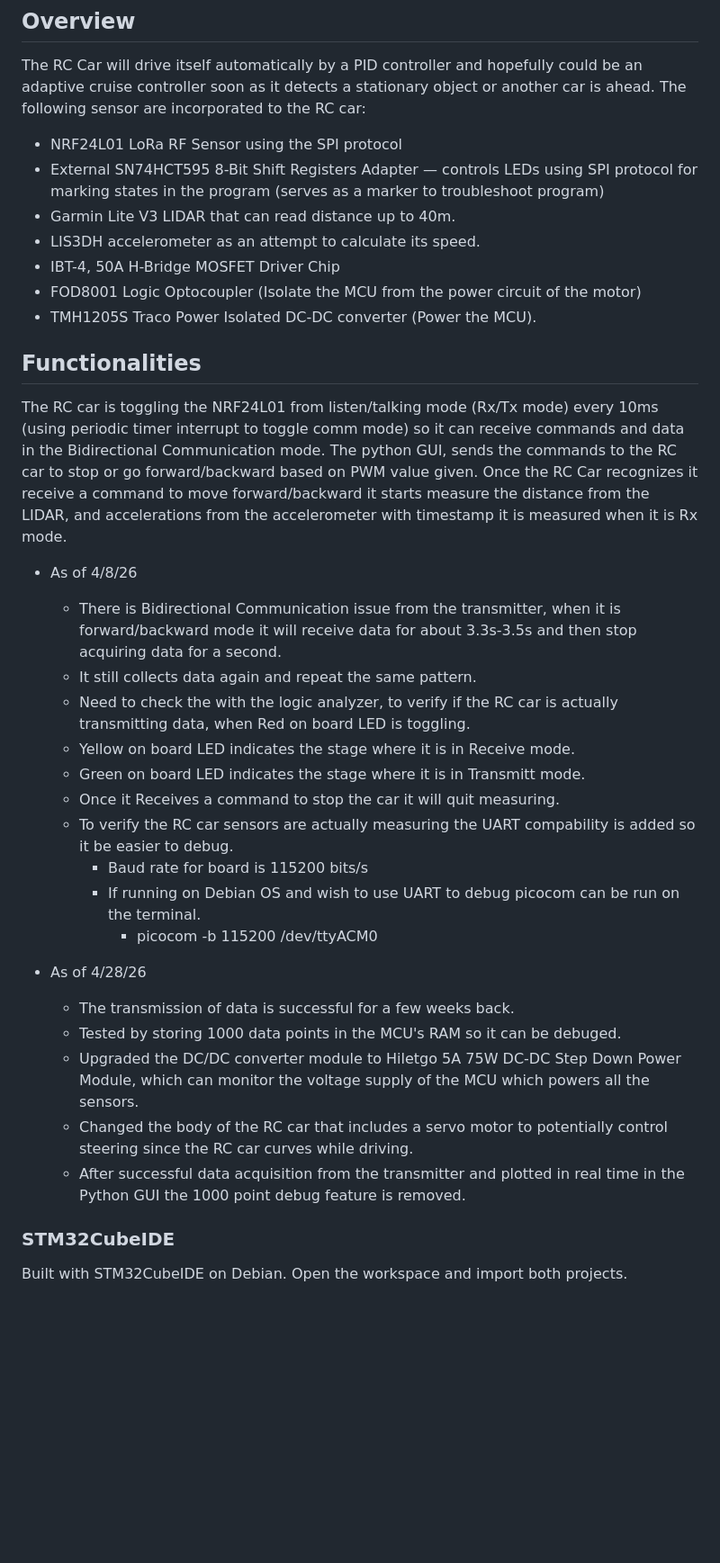
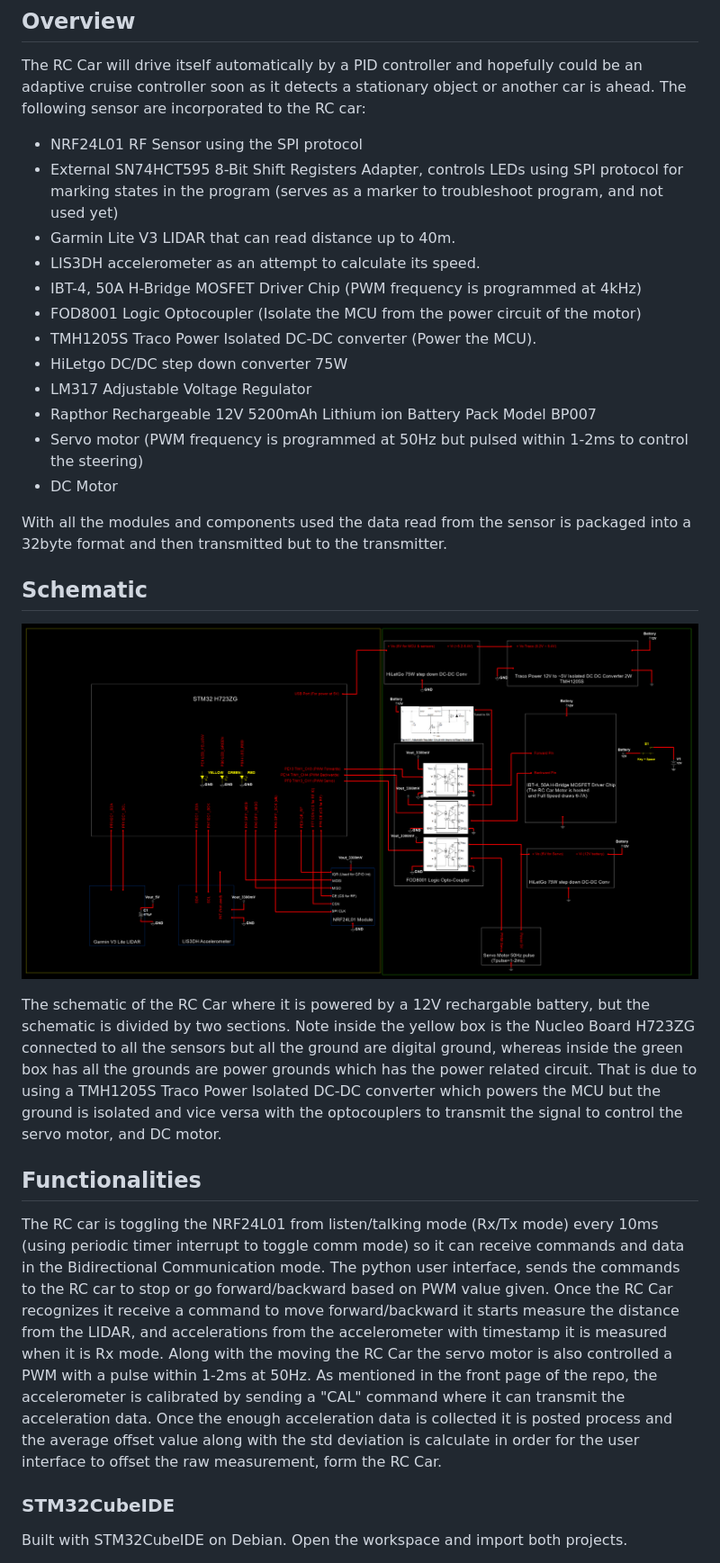
Before and after one commit to eam95/RC_Car_Mark_I, a Markdown page: rc_car_integrated_II/README.md, the part around the change. Shown at 90% size. GitHub-like rendering; blank space fills up the shorter version.

Commit message:
Updating the RC Car Readme.md file. 8:41AM

```diff
--- a/rc_car_integrated_II/README.md
+++ b/rc_car_integrated_II/README.md
@@ -3,35 +3,29 @@
 ## Overview
 The RC Car will drive itself automatically by a PID controller and hopefully could be an adaptive cruise controller soon as it detects a stationary object or another car is ahead. The following sensor are incorporated to the RC car:
 
-- NRF24L01 LoRa RF Sensor using the SPI protocol
-- External SN74HCT595 8-Bit Shift Registers Adapter — controls LEDs using SPI protocol for marking states in the program (serves as a marker to troubleshoot program)
+- NRF24L01 RF Sensor using the SPI protocol
+- External SN74HCT595 8-Bit Shift Registers Adapter, controls LEDs using SPI protocol for marking states in the program (serves as a marker to troubleshoot program, and not used yet)
 - Garmin Lite V3 LIDAR that can read distance up to 40m.
 - LIS3DH accelerometer as an attempt to calculate its speed.
-- IBT-4, 50A H-Bridge MOSFET Driver Chip
+- IBT-4, 50A H-Bridge MOSFET Driver Chip (PWM frequency is programmed at 4kHz)
 - FOD8001 Logic Optocoupler (Isolate the MCU from the power circuit of the motor)
 - TMH1205S Traco Power Isolated DC-DC converter (Power the MCU).
+- HiLetgo DC/DC step down converter 75W
+- LM317 Adjustable Voltage Regulator
+- Rapthor Rechargeable 12V 5200mAh Lithium ion Battery Pack Model BP007
+- Servo motor (PWM frequency is programmed at 50Hz but pulsed within 1-2ms to control the steering)
+- DC Motor
 
+With all the modules and components used the data read from the sensor is packaged into a 32byte format and then transmitted but to the transmitter.
+
+## Schematic
+
+![RC Car](../docs/schematics/RC_Car_Schematic.png)
+
+The schematic of the RC Car where it is powered by a 12V rechargable battery, but the schematic is divided by two sections. Note inside the yellow box is the Nucleo Board H723ZG connected to all the sensors but all the ground are digital ground, whereas inside the green box has all the grounds are power grounds which has the power related circuit. That is due to using a TMH1205S Traco Power Isolated DC-DC converter which powers the MCU but the ground is isolated and vice versa with the optocouplers to transmit the signal to control the servo motor, and DC motor.
 
 ## Functionalities
-The RC car is toggling the NRF24L01 from listen/talking mode (Rx/Tx mode) every 10ms (using periodic timer interrupt to toggle comm mode) so it can receive commands and data in the Bidirectional Communication mode. The python GUI, sends the commands to the RC car to stop or go forward/backward based on PWM value given. Once the RC Car recognizes it receive a command to move forward/backward it starts measure the distance from the LIDAR, and accelerations from the accelerometer with timestamp it is measured when it is Rx mode.
- - As of 4/8/26
-    - There is Bidirectional Communication issue from the transmitter, when it is forward/backward mode it will receive data for about 3.3s-3.5s and then stop acquiring data for a second.
-    - It still collects data again and repeat the same pattern.
-    - Need to check the with the logic analyzer, to verify if the RC car is actually transmitting data, when Red on board LED is toggling.
-    - Yellow on board LED indicates the stage where it is in Receive mode.
-    - Green on board LED indicates the stage where it is in Transmitt mode.
-    - Once it Receives a command to stop the car it will quit measuring.
-    - To verify the RC car sensors are actually measuring the UART compability is added so it be easier to debug.
-        - Baud rate for board is 115200 bits/s
-        - If running on Debian OS and wish to use UART to debug picocom can be run on the terminal.
-            -  picocom -b 115200 /dev/ttyACM0
-
-- As of 4/28/26
-    - The transmission of data is successful for a few weeks back.
-    - Tested by storing 1000 data points in the MCU's RAM so it can be debuged.
-    - Upgraded the DC/DC converter module to Hiletgo 5A 75W DC-DC Step Down Power Module, which can monitor the voltage supply of the MCU which powers all the sensors.
-    - Changed the body of the RC car that includes a servo motor to potentially control steering since the RC car curves while driving.
-    - After successful data acquisition from the transmitter and plotted in real time in the Python GUI the 1000 point debug feature is removed.
+The RC car is toggling the NRF24L01 from listen/talking mode (Rx/Tx mode) every 10ms (using periodic timer interrupt to toggle comm mode) so it can receive commands and data in the Bidirectional Communication mode. The python user interface, sends the commands to the RC car to stop or go forward/backward based on PWM value given. Once the RC Car recognizes it receive a command to move forward/backward it starts measure the distance from the LIDAR, and accelerations from the accelerometer with timestamp it is measured when it is Rx mode. Along with the moving the RC Car the servo motor is also controlled a PWM with a pulse within 1-2ms at 50Hz. As mentioned in the front page of the repo, the accelerometer is calibrated by sending a "CAL" command where it can transmit the acceleration data. Once the enough acceleration data is collected it is posted process and the average offset value along with the std deviation is calculate in order for the user interface to offset the raw measurement, form the RC Car.
 
 
 ### STM32CubeIDE
```
